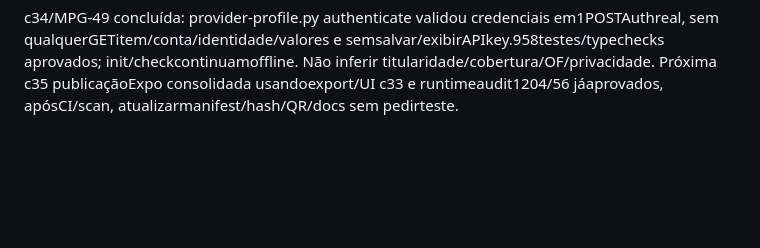
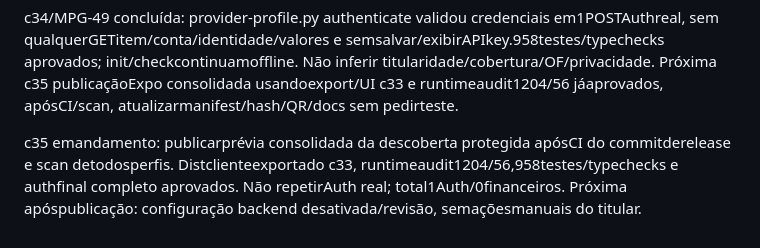
Before and after one commit to yurilopesmdv/orbe-finance, a Markdown page: roadmap/STATE.md, the part around the change. GitHub-like rendering; blank space fills up the shorter version.

Commit message:
docs: preparar publicação da descoberta protegida

```diff
--- a/roadmap/STATE.md
+++ b/roadmap/STATE.md
@@ -55,3 +55,5 @@ c32/MPG-47 concluída: gatewayclient da descoberta sobgates, endpointliteral own
 c33/MPG-48 concluída: discoverycontroller/runtime exigemScreenreadyactive/sessão/gates, lifecyclecancel/1inflight/statusautenticado/revisãopending e avisos semIDs/valores; botãoadaptativo emMinhasconexões oculto porinventoryDiscoveryEnabledfalse.954testes/typechecks/exportiOS/runtimeaudit1204fontes56instâncias/raízesausentes/mapasprivados aprovados. Nenhuma consulta deprovedor. Próxima c34 autenticação técnica somente POST/auth comperfil privado, sembuscaritem/conta/valor, e publicarcliente consolidado depois CI/scan.
 
 c34/MPG-49 concluída: provider-profile.py authenticate validou credenciais em1POSTAuthreal, sem qualquerGETitem/conta/identidade/valores e semsalvar/exibirAPIkey.958testes/typechecks aprovados; init/checkcontinuamoffline. Não inferir titularidade/cobertura/OF/privacidade. Próxima c35 publicaçãoExpo consolidada usandoexport/UI c33 e runtimeaudit1204/56 jáaprovados, apósCI/scan, atualizarmanifest/hash/QR/docs sem pedirteste.
+
+c35 emandamento: publicarprévia consolidada da descoberta protegida apósCI do commitderelease e scan detodosperfis. Distclienteexportado c33, runtimeaudit1204/56,958testes/typechecks e authfinal completo aprovados. Não repetirAuth real; total1Auth/0financeiros. Próxima apóspublicação: configuração backend desativada/revisão, semaçõesmanuais do titular.
```
Also changed, not shown: plan/T51b2c35-DISCOVERY-PREVIEW-RELEASE.md (added, +7 -0 lines), tasks/TASKS.md (+4 -0 lines).
